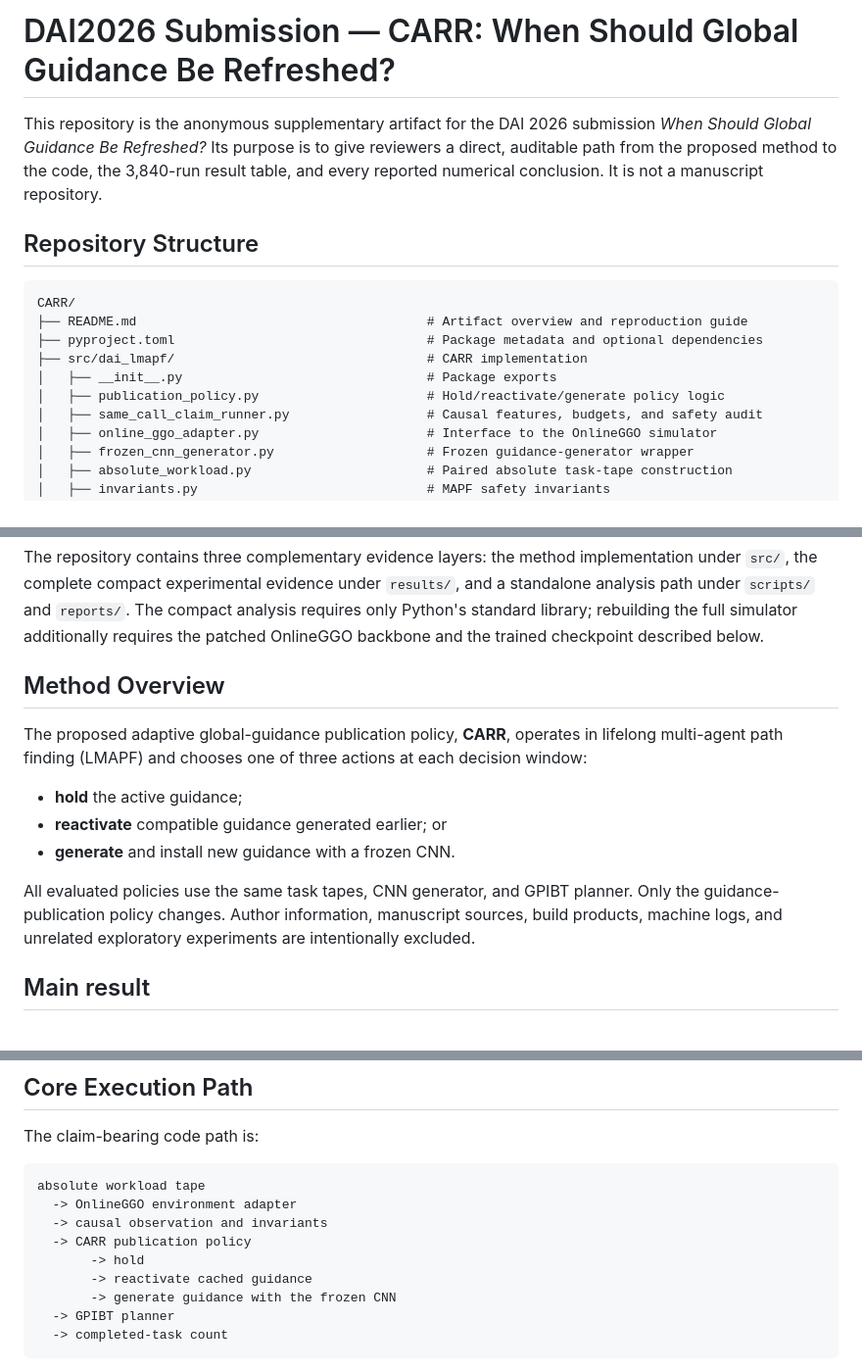
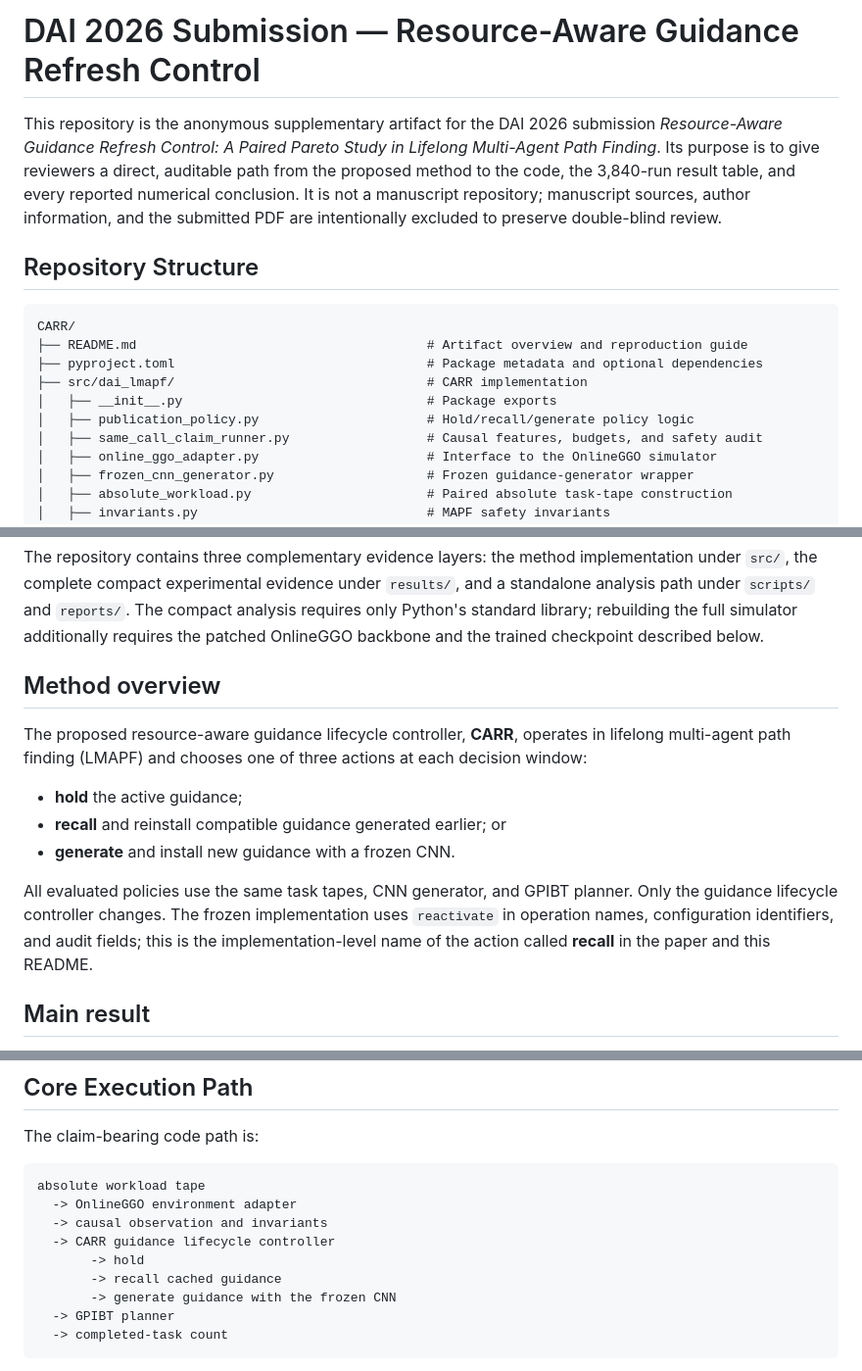
Before and after one commit to TJ050512/Context-Aware-Refresh-and-Recall, a Markdown page: README.md, 3 parts joined by grey strips. Shown at 98% size. Drawn GitHub-style.

Commit message:
Align artifact guide with final paper

```diff
--- a/README.md
+++ b/README.md
@@ -1,10 +1,12 @@
-# DAI2026 Submission — CARR: When Should Global Guidance Be Refreshed?
+# DAI 2026 Submission — Resource-Aware Guidance Refresh Control
 
 This repository is the anonymous supplementary artifact for the DAI 2026
-submission *When Should Global Guidance Be Refreshed?* Its purpose is to give
-reviewers a direct, auditable path from the proposed method to the code, the
-3,840-run result table, and every reported numerical conclusion. It is not a
-manuscript repository.
+submission *Resource-Aware Guidance Refresh Control: A Paired Pareto Study in
+Lifelong Multi-Agent Path Finding*. Its purpose is to give reviewers a direct,
+auditable path from the proposed method to the code, the 3,840-run result
+table, and every reported numerical conclusion. It is not a manuscript
+repository; manuscript sources, author information, and the submitted PDF are
+intentionally excluded to preserve double-blind review.
 
 ## Repository Structure
 
@@ -14,7 +16,7 @@ CARR/
 ├── pyproject.toml                                 # Package metadata and optional dependencies
 ├── src/dai_lmapf/                                 # CARR implementation
 │   ├── __init__.py                                # Package exports
-│   ├── publication_policy.py                      # Hold/reactivate/generate policy logic
+│   ├── publication_policy.py                      # Hold/recall/generate policy logic
 │   ├── same_call_claim_runner.py                  # Causal features, budgets, and safety audit
 │   ├── online_ggo_adapter.py                      # Interface to the OnlineGGO simulator
 │   ├── frozen_cnn_generator.py                    # Frozen guidance-generator wrapper
@@ -67,20 +69,21 @@ The compact analysis requires only Python's standard library; rebuilding the
 full simulator additionally requires the patched OnlineGGO backbone and the
 trained checkpoint described below.
 
-## Method Overview
+## Method overview
 
-The proposed adaptive global-guidance publication policy, **CARR**, operates
+The proposed resource-aware guidance lifecycle controller, **CARR**, operates
 in lifelong multi-agent path finding (LMAPF) and chooses one of three actions
 at each decision window:
 
 - **hold** the active guidance;
-- **reactivate** compatible guidance generated earlier; or
+- **recall** and reinstall compatible guidance generated earlier; or
 - **generate** and install new guidance with a frozen CNN.
 
 All evaluated policies use the same task tapes, CNN generator, and GPIBT
-planner. Only the guidance-publication policy changes. Author information,
-manuscript sources, build products, machine logs, and unrelated exploratory
-experiments are intentionally excluded.
+planner. Only the guidance lifecycle controller changes. The frozen
+implementation uses `reactivate` in operation names, configuration identifiers,
+and audit fields; this is the implementation-level name of the action called
+**recall** in the paper and this README.
 
 ## Main result
 
@@ -162,9 +165,9 @@ The claim-bearing code path is:
 absolute workload tape
   -> OnlineGGO environment adapter
   -> causal observation and invariants
-  -> CARR publication policy
+  -> CARR guidance lifecycle controller
        -> hold
-       -> reactivate cached guidance
+       -> recall cached guidance
        -> generate guidance with the frozen CNN
   -> GPIBT planner
   -> completed-task count
```
Also changed, not shown: other parts of README.md (+5 -3 lines).
